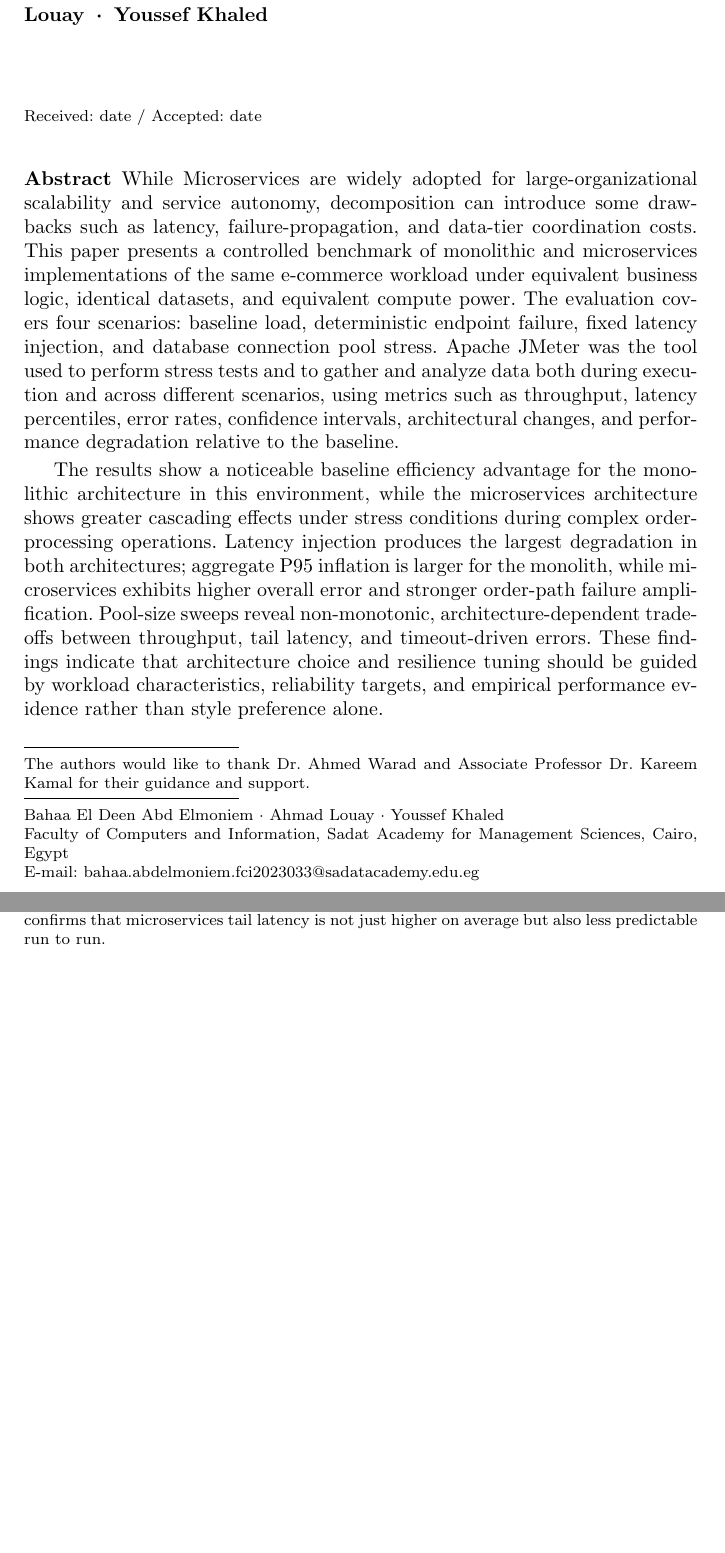
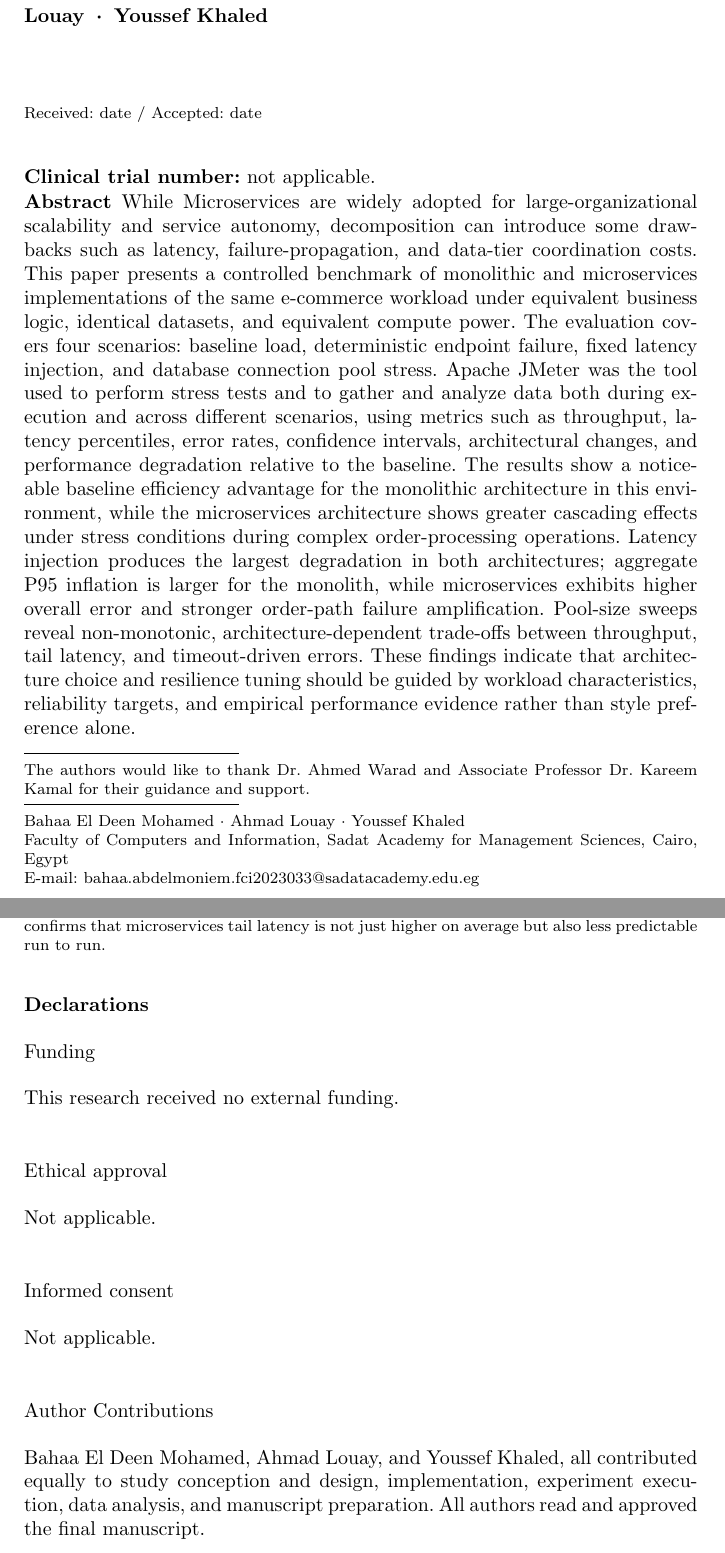
Before and after one commit to Bahaaio/monolith-vs-microservices-benchmark, a LaTeX paper (paper/sn-article.tex): two parts of pages 1 and 18 of 19 before the commit and two parts of pages 1 and 18 of 20 after it, joined at a grey line, cut so that both start at the same text, the shorter picture padded with empty space. Compiled offline with pdfLaTeX.

Commit message:
docs(paper): add declarations section

```diff
--- a/paper/sn-article.tex
+++ b/paper/sn-article.tex
@@ -24,7 +24,7 @@
 
 \authorrunning{Bahaa El Deen et al.}
 
-\institute{Bahaa El Deen Abd Elmoniem \and Ahmad Louay \and Youssef Khaled \at
+\institute{Bahaa El Deen Mohamed \and Ahmad Louay \and Youssef Khaled \at
 	Faculty of Computers and Information, Sadat Academy for Management Sciences, Cairo, Egypt \\
 	\email{bahaa.abdelmoniem.fci2023033@sadatacademy.edu.eg}
 }
@@ -33,9 +33,10 @@
 
 \maketitle
 
+\noindent\textbf{Clinical trial number:} not applicable.
+
 \begin{abstract}
 	While Microservices are widely adopted for large-organizational scalability and service autonomy, decomposition can introduce some drawbacks such as latency, failure-propagation, and data-tier coordination costs. This paper presents a controlled benchmark of monolithic and microservices implementations of the same e-commerce workload under equivalent business logic, identical datasets, and equivalent compute power. The evaluation covers four scenarios: baseline load, deterministic endpoint failure, fixed latency injection, and database connection pool stress. Apache JMeter was the tool used to perform stress tests and to gather and analyze data both during execution and across different scenarios, using metrics such as throughput, latency percentiles, error rates, confidence intervals, architectural changes, and performance degradation relative to the baseline.
-
 	The results show a noticeable baseline efficiency advantage for the monolithic architecture in this environment, while the microservices architecture shows greater cascading effects under stress conditions during complex order-processing operations. Latency injection produces the largest degradation in both architectures; aggregate P95 inflation is larger for the monolith, while microservices exhibits higher overall error and stronger order-path failure amplification. Pool-size sweeps reveal non-monotonic, architecture-dependent trade-offs between throughput, tail latency, and timeout-driven errors. These findings indicate that architecture choice and resilience tuning should be guided by workload characteristics, reliability targets, and empirical performance evidence rather than style preference alone.
 	\keywords{microservices \and monolithic architecture \and performance benchmarking \and fault propagation \and latency injection \and database connection pooling}
 \end{abstract}
@@ -356,6 +357,31 @@ Additional diagnostic visualizations are provided for transparency and replicati
 	\label{fig-appendix-p95-boxplot}
 \end{figure}
 
-\section*{Conflict of interest}
+\FloatBarrier
+
+\section*{Declarations}
+
+\subsection*{Funding}
+
+This research received no external funding.
+
+\subsection*{Ethical approval}
+
+Not applicable.
+
+\subsection*{Informed consent}
+
+Not applicable.
+
+\subsection*{Author Contributions}
+
+Bahaa El Deen Mohamed, Ahmad Louay, and Youssef Khaled, all contributed equally to study conception and design, implementation, experiment execution, data analysis, and manuscript preparation.
+All authors read and approved the final manuscript.
+
+\subsection*{Data Availability Statement}
+
+Source code is available at \cite{repo_artifact}. Raw experiment artifacts (approximately 5.8 GB) are available from the corresponding author upon reasonable request due to size.
+
+\subsection*{Conflict of Interest}
 
 The authors declare that they have no conflict of interest.
```
Also changed, not shown: paper/sn-article.tex (6 more changed lines).
